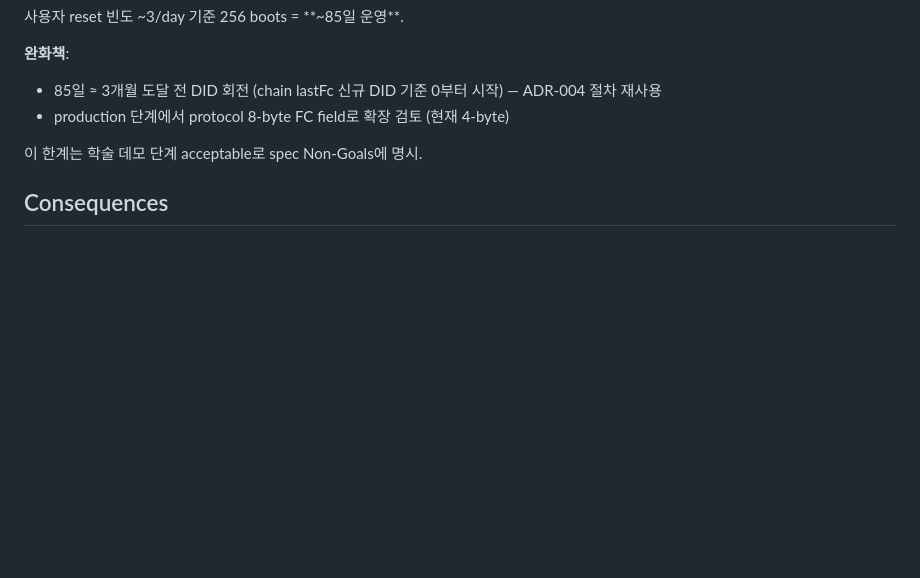
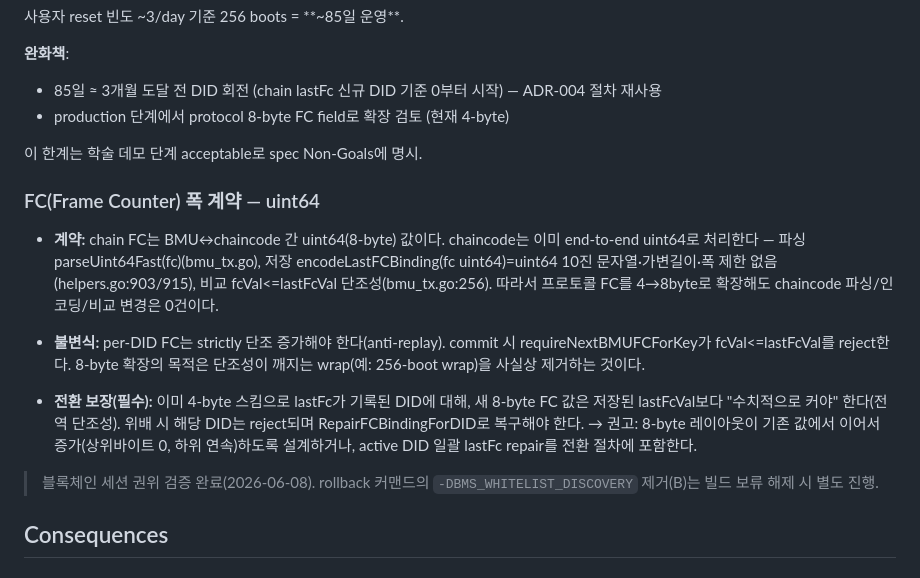
Before and after one commit to 727HC/BMS-Secure-Communication, a Markdown page: wiki/decisions/007-bmu-fc-nvm-persistence.md, the part around the change. GitHub-like rendering; blank space fills up the shorter version.

Commit message:
docs(adr-007): FC=uint64 폭 계약 명시 (블록체인 세션 합의)
256-boot wrap known-limit 섹션에 BMU↔chaincode FC=uint64(8-byte) 계약 추가:
- chaincode는 이미 end-to-end uint64 처리 → 4→8byte 확장 시 파싱/인코딩/비교 변경 0건
- per-DID strictly 단조 증가 불변식(anti-replay)
- 전환 시 새 8byte FC가 기존 lastFc 초과 보장 또는 RepairFCBindingForDID 복구

rollback 커맨드의 -DBMS_WHITELIST_DISCOVERY 제거(B)는 빌드 보류로 미반영.

Co-Authored-By: Claude Opus 4.8 <noreply@anthropic.com>

```diff
--- a/wiki/decisions/007-bmu-fc-nvm-persistence.md
+++ b/wiki/decisions/007-bmu-fc-nvm-persistence.md
@@ -110,6 +110,27 @@ N=256 (256 * 2^24 = 2^32) 시 low 32 bits가 0으로 wrap.
 
 이 한계는 학술 데모 단계 acceptable로 spec Non-Goals에 명시.
 
+### FC(Frame Counter) 폭 계약 — uint64
+
+- **계약:** chain FC는 BMU↔chaincode 간 uint64(8-byte) 값이다. chaincode는 이미
+  end-to-end uint64로 처리한다 — 파싱 parseUint64Fast(fc)(bmu_tx.go), 저장
+  encodeLastFCBinding(fc uint64)=uint64 10진 문자열·가변길이·폭 제한 없음(helpers.go:903/915),
+  비교 fcVal<=lastFcVal 단조성(bmu_tx.go:256). 따라서 프로토콜 FC를 4→8byte로
+  확장해도 chaincode 파싱/인코딩/비교 변경은 0건이다.
+
+- **불변식:** per-DID FC는 strictly 단조 증가해야 한다(anti-replay). commit 시
+  requireNextBMUFCForKey가 fcVal<=lastFcVal를 reject한다. 8-byte 확장의 목적은
+  단조성이 깨지는 wrap(예: 256-boot wrap)을 사실상 제거하는 것이다.
+
+- **전환 보장(필수):** 이미 4-byte 스킴으로 lastFc가 기록된 DID에 대해, 새 8-byte
+  FC 값은 저장된 lastFcVal보다 "수치적으로 커야" 한다(전역 단조성). 위배 시 해당
+  DID는 reject되며 RepairFCBindingForDID로 복구해야 한다.
+  → 권고: 8-byte 레이아웃이 기존 값에서 이어서 증가(상위바이트 0, 하위 연속)하도록
+    설계하거나, active DID 일괄 lastFc repair를 전환 절차에 포함한다.
+
+> 블록체인 세션 권위 검증 완료(2026-06-08). rollback 커맨드의 `-DBMS_WHITELIST_DISCOVERY`
+> 제거(B)는 빌드 보류 해제 시 별도 진행.
+
 ## Consequences
 
 ### Positive
```
